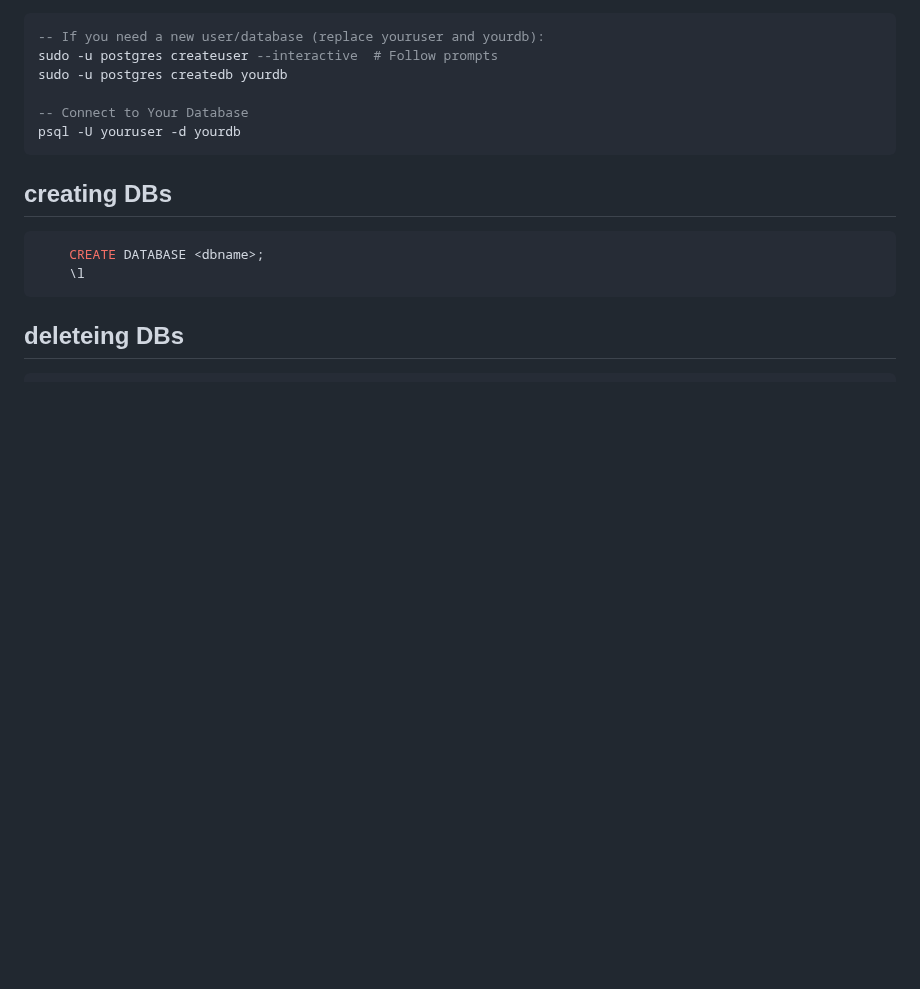
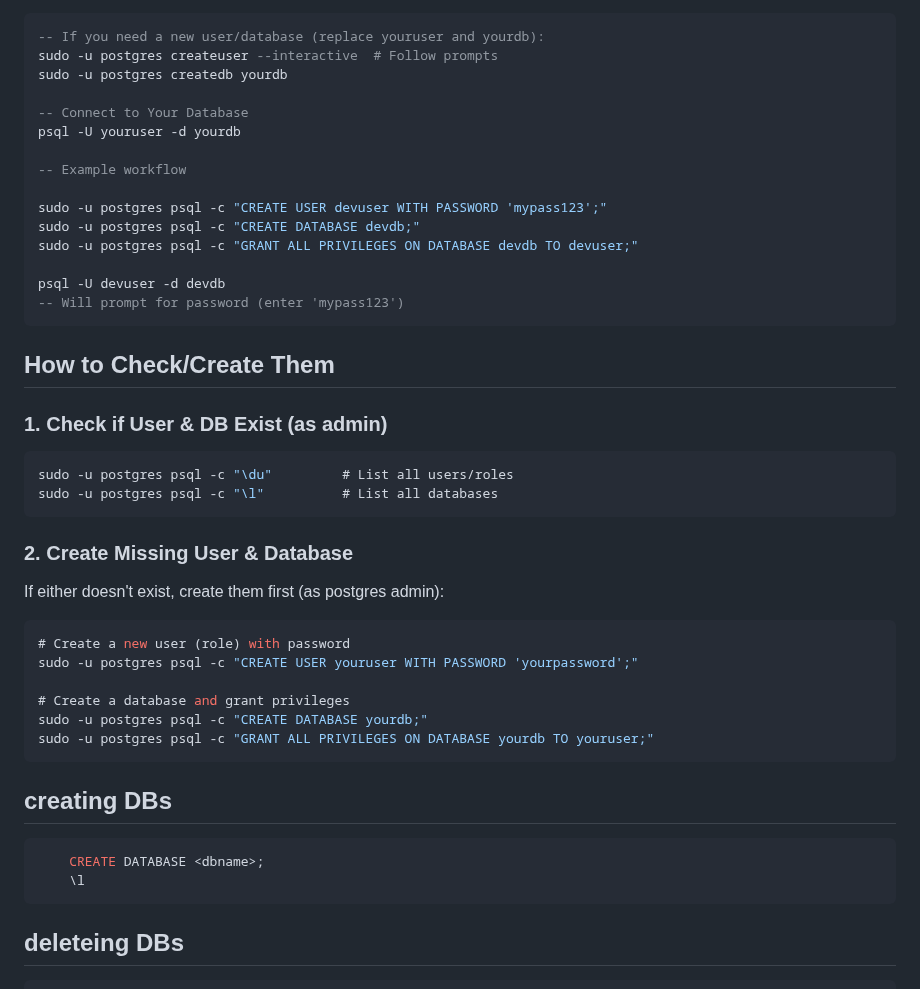
Before and after one commit to mugabiBenjamin/research, a Markdown page: postgresql.md, the part around the change. Rendered like a GitHub page; blank space fills up the shorter version.

Commit message:
Enhance PostgreSQL documentation with example workflows for user and database creation

````diff
--- a/postgresql.md
+++ b/postgresql.md
@@ -48,6 +48,37 @@ sudo -u postgres createdb yourdb
 
 -- Connect to Your Database
 psql -U youruser -d yourdb
+
+-- Example workflow
+
+sudo -u postgres psql -c "CREATE USER devuser WITH PASSWORD 'mypass123';"
+sudo -u postgres psql -c "CREATE DATABASE devdb;"
+sudo -u postgres psql -c "GRANT ALL PRIVILEGES ON DATABASE devdb TO devuser;"
+
+psql -U devuser -d devdb
+-- Will prompt for password (enter 'mypass123')
+```
+
+## How to Check/Create Them
+
+### 1. Check if User & DB Exist (as admin)
+
+```sql
+sudo -u postgres psql -c "\du"         # List all users/roles
+sudo -u postgres psql -c "\l"          # List all databases
+```
+
+### 2. Create Missing User & Database
+
+If either doesn't exist, create them first (as postgres admin):
+
+```sql
+# Create a new user (role) with password
+sudo -u postgres psql -c "CREATE USER youruser WITH PASSWORD 'yourpassword';"
+
+# Create a database and grant privileges
+sudo -u postgres psql -c "CREATE DATABASE yourdb;"
+sudo -u postgres psql -c "GRANT ALL PRIVILEGES ON DATABASE yourdb TO youruser;"
 ```
 
 ## creating DBs
````
